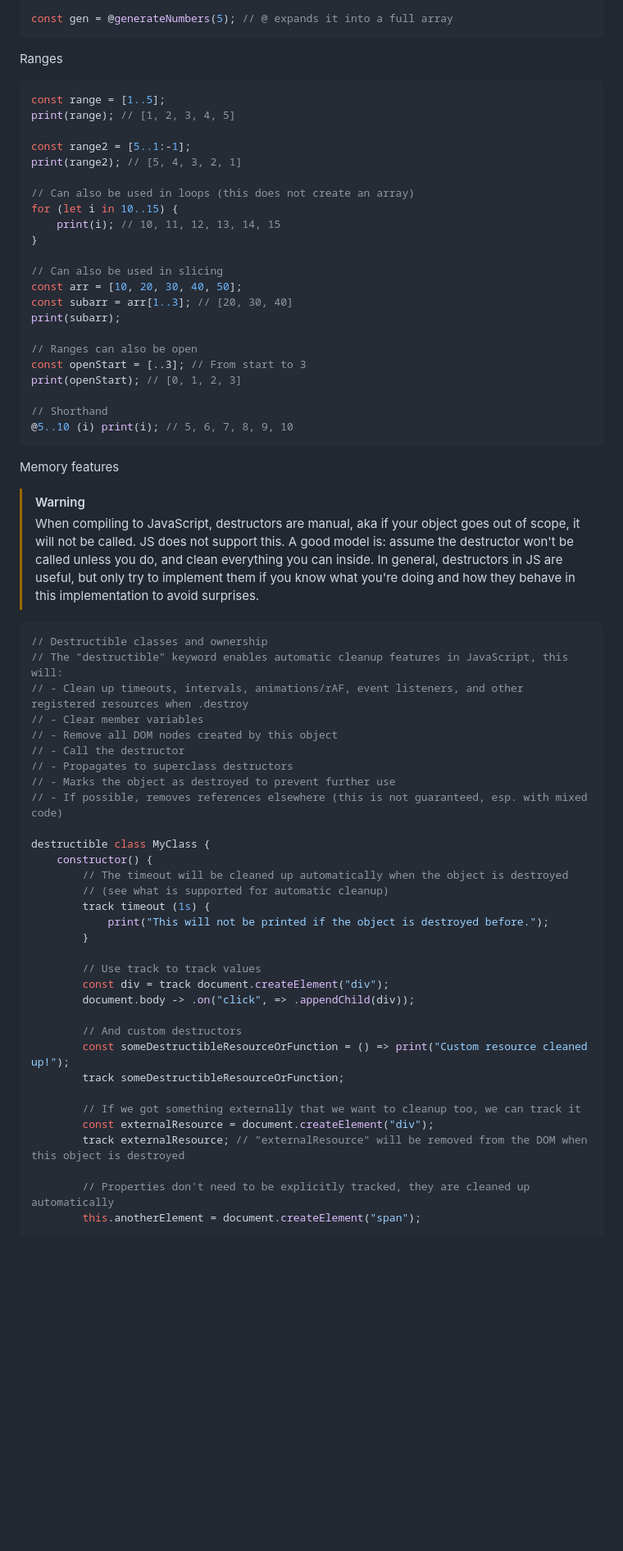
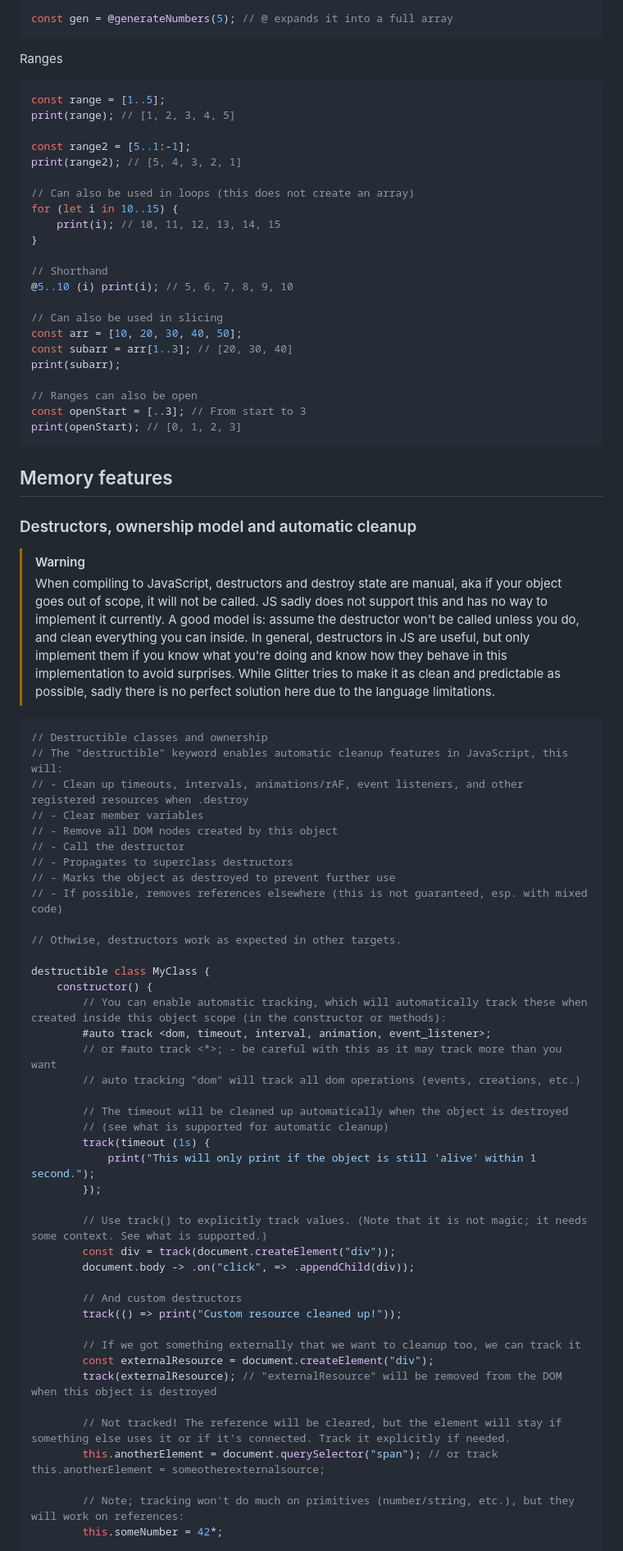
Before and after one commit to the-lstv/glitterlang, a Markdown page: docs/random_examples.md, the part around one of its changes. Shown at 82% size. Rendered like a GitHub page; blank space fills up the shorter version.

````diff
--- a/docs/random_examples.md
+++ b/docs/random_examples.md
@@ -253,7 +253,7 @@ const gen = @generateNumbers(5); // @ expands it into a full array
 ```
 
 Ranges
-```js glitter
+```ts glitter
 const range = [1..5];
 print(range); // [1, 2, 3, 4, 5]
 
@@ -265,6 +265,9 @@ for (let i in 10..15) {
     print(i); // 10, 11, 12, 13, 14, 15
 }
 
+// Shorthand
+@5..10 (i) print(i); // 5, 6, 7, 8, 9, 10
+
 // Can also be used in slicing
 const arr = [10, 20, 30, 40, 50];
 const subarr = arr[1..3]; // [20, 30, 40]
@@ -273,17 +276,15 @@ print(subarr);
 // Ranges can also be open
 const openStart = [..3]; // From start to 3
 print(openStart); // [0, 1, 2, 3]
-
-// Shorthand
-@5..10 (i) print(i); // 5, 6, 7, 8, 9, 10
 ```
 
-Memory features
+## Memory features
+### Destructors, ownership model and automatic cleanup
 > [!WARNING]
-> When compiling to JavaScript, destructors are manual, aka if your object goes out of scope, it will not be called. JS does not support this. A good model is: assume the destructor won't be called unless you do, and clean everything you can inside.
-> In general, destructors in JS are useful, but only try to implement them if you know what you're doing and how they behave in this implementation to avoid surprises.
+> When compiling to JavaScript, destructors and destroy state are manual, aka if your object goes out of scope, it will not be called. JS sadly does not support this and has no way to implement it currently. A good model is: assume the destructor won't be called unless you do, and clean everything you can inside.
+> In general, destructors in JS are useful, but only implement them if you know what you're doing and know how they behave in this implementation to avoid surprises. While Glitter tries to make it as clean and predictable as possible, sadly there is no perfect solution here due to the language limitations.
 
-```js glitter
+```ts glitter
 // Destructible classes and ownership
 // The "destructible" keyword enables automatic cleanup features in JavaScript, this will:
 // - Clean up timeouts, intervals, animations/rAF, event listeners, and other registered resources when .destroy
@@ -294,27 +295,36 @@ Memory features
 // - Marks the object as destroyed to prevent further use
 // - If possible, removes references elsewhere (this is not guaranteed, esp. with mixed code)
 
+// Othwise, destructors work as expected in other targets.
+
 destructible class MyClass {
     constructor() {
+        // You can enable automatic tracking, which will automatically track these when created inside this object scope (in the constructor or methods):
+        #auto track <dom, timeout, interval, animation, event_listener>;
+        // or #auto track <*>; - be careful with this as it may track more than you want
+        // auto tracking "dom" will track all dom operations (events, creations, etc.)
+
         // The timeout will be cleaned up automatically when the object is destroyed
         // (see what is supported for automatic cleanup)
-        track timeout (1s) {
-            print("This will not be printed if the object is destroyed before.");
-        }
+        track(timeout (1s) {
+            print("This will only print if the object is still 'alive' within 1 second.");
+        });
 
-        // Use track to track values
-        const div = track document.createElement("div");
+        // Use track() to explicitly track values. (Note that it is not magic; it needs some context. See what is supported.)
+        const div = track(document.createElement("div"));
         document.body -> .on("click", => .appendChild(div));
 
         // And custom destructors
-        const someDestructibleResourceOrFunction = () => print("Custom resource cleaned up!");
-        track someDestructibleResourceOrFunction;
+        track(() => print("Custom resource cleaned up!"));
 
         // If we got something externally that we want to cleanup too, we can track it
         const externalResource = document.createElement("div");
-        track externalResource; // "externalResource" will be removed from the DOM when this object is destroyed
+        track(externalResource); // "externalResource" will be removed from the DOM when this object is destroyed
 
-        // Properties don't need to be explicitly tracked, they are cleaned up automatically
-        this.anotherElement = document.createElement("span");
+        // Not tracked! The reference will be cleared, but the element will stay if something else uses it or if it's connected. Track it explicitly if needed.
+        this.anotherElement = document.querySelector("span"); // or track this.anotherElement = someotherexternalsource;
+
+        // Note; tracking won't do much on primitives (number/string, etc.), but they will work on references:
+        this.someNumber = 42*;
 
         // Release resources manually if needed
````
Also changed, not shown: other parts of docs/random_examples.md (+52 -19 lines).
